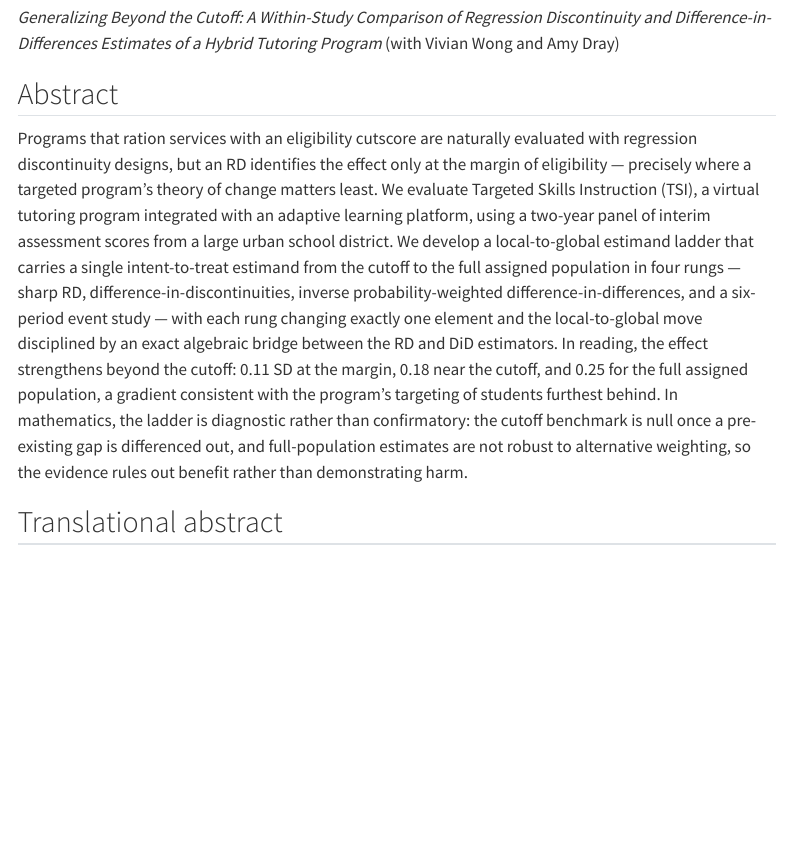
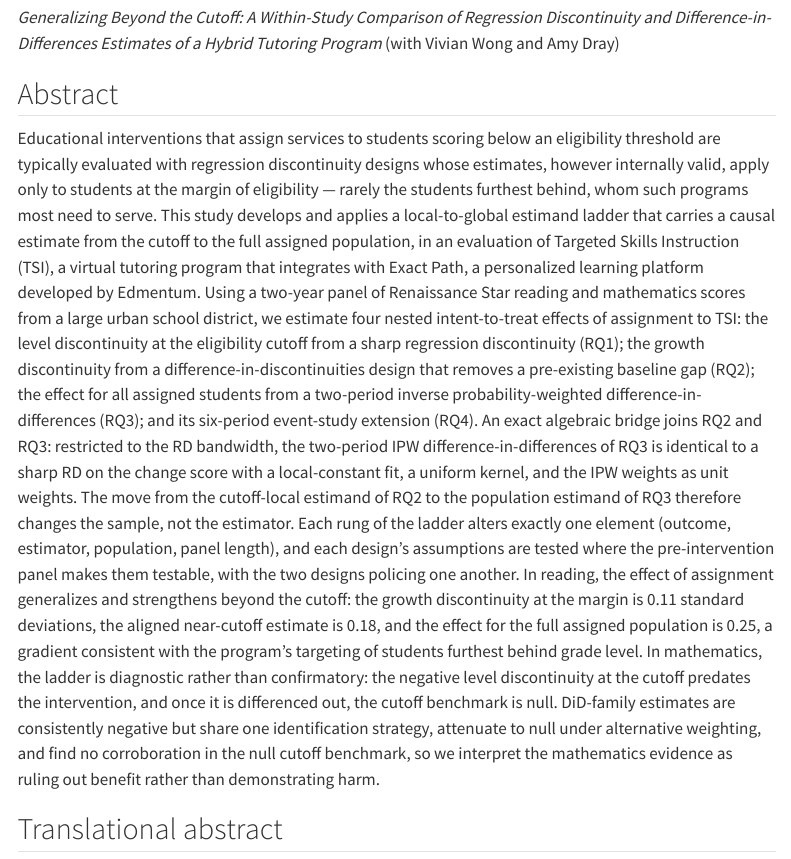
Before and after one commit to steffenerickson/steffenerickson.github.io, a Quarto document (chapters/ch1/index.qmd): the page in a window 1100 px wide, from 160 px down. Rendered offline with R 4.5, knitr and Pandoc in place of Quarto, with nearby package versions; menus at the side of the page are left out.

Commit message:
Replace ch1 abstract with actual paper abstract
Co-Authored-By: Claude Fable 5 <noreply@anthropic.com>

```diff
--- a/chapters/ch1/index.qmd
+++ b/chapters/ch1/index.qmd
@@ -18,7 +18,7 @@ status: "Working paper"
 
 ## Abstract
 
-Programs that ration services with an eligibility cutscore are naturally evaluated with regression discontinuity designs, but an RD identifies the effect only at the margin of eligibility — precisely where a targeted program's theory of change matters least. We evaluate Targeted Skills Instruction (TSI), a virtual tutoring program integrated with an adaptive learning platform, using a two-year panel of interim assessment scores from a large urban school district. We develop a local-to-global estimand ladder that carries a single intent-to-treat estimand from the cutoff to the full assigned population in four rungs — sharp RD, difference-in-discontinuities, inverse probability-weighted difference-in-differences, and a six-period event study — with each rung changing exactly one element and the local-to-global move disciplined by an exact algebraic bridge between the RD and DiD estimators. In reading, the effect strengthens beyond the cutoff: 0.11 SD at the margin, 0.18 near the cutoff, and 0.25 for the full assigned population, a gradient consistent with the program's targeting of students furthest behind. In mathematics, the ladder is diagnostic rather than confirmatory: the cutoff benchmark is null once a pre-existing gap is differenced out, and full-population estimates are not robust to alternative weighting, so the evidence rules out benefit rather than demonstrating harm.
+Educational interventions that assign services to students scoring below an eligibility threshold are typically evaluated with regression discontinuity designs whose estimates, however internally valid, apply only to students at the margin of eligibility — rarely the students furthest behind, whom such programs most need to serve. This study develops and applies a local-to-global estimand ladder that carries a causal estimate from the cutoff to the full assigned population, in an evaluation of Targeted Skills Instruction (TSI), a virtual tutoring program that integrates with Exact Path, a personalized learning platform developed by Edmentum. Using a two-year panel of Renaissance Star reading and mathematics scores from a large urban school district, we estimate four nested intent-to-treat effects of assignment to TSI: the level discontinuity at the eligibility cutoff from a sharp regression discontinuity (RQ1); the growth discontinuity from a difference-in-discontinuities design that removes a pre-existing baseline gap (RQ2); the effect for all assigned students from a two-period inverse probability-weighted difference-in-differences (RQ3); and its six-period event-study extension (RQ4). An exact algebraic bridge joins RQ2 and RQ3: restricted to the RD bandwidth, the two-period IPW difference-in-differences of RQ3 is identical to a sharp RD on the change score with a local-constant fit, a uniform kernel, and the IPW weights as unit weights. The move from the cutoff-local estimand of RQ2 to the population estimand of RQ3 therefore changes the sample, not the estimator. Each rung of the ladder alters exactly one element (outcome, estimator, population, panel length), and each design's assumptions are tested where the pre-intervention panel makes them testable, with the two designs policing one another. In reading, the effect of assignment generalizes and strengthens beyond the cutoff: the growth discontinuity at the margin is 0.11 standard deviations, the aligned near-cutoff estimate is 0.18, and the effect for the full assigned population is 0.25, a gradient consistent with the program's targeting of students furthest behind grade level. In mathematics, the ladder is diagnostic rather than confirmatory: the negative level discontinuity at the cutoff predates the intervention, and once it is differenced out, the cutoff benchmark is null. DiD-family estimates are consistently negative but share one identification strategy, attenuate to null under alternative weighting, and find no corroboration in the null cutoff benchmark, so we interpret the mathematics evidence as ruling out benefit rather than demonstrating harm.
 
 ## Translational abstract
 
```
